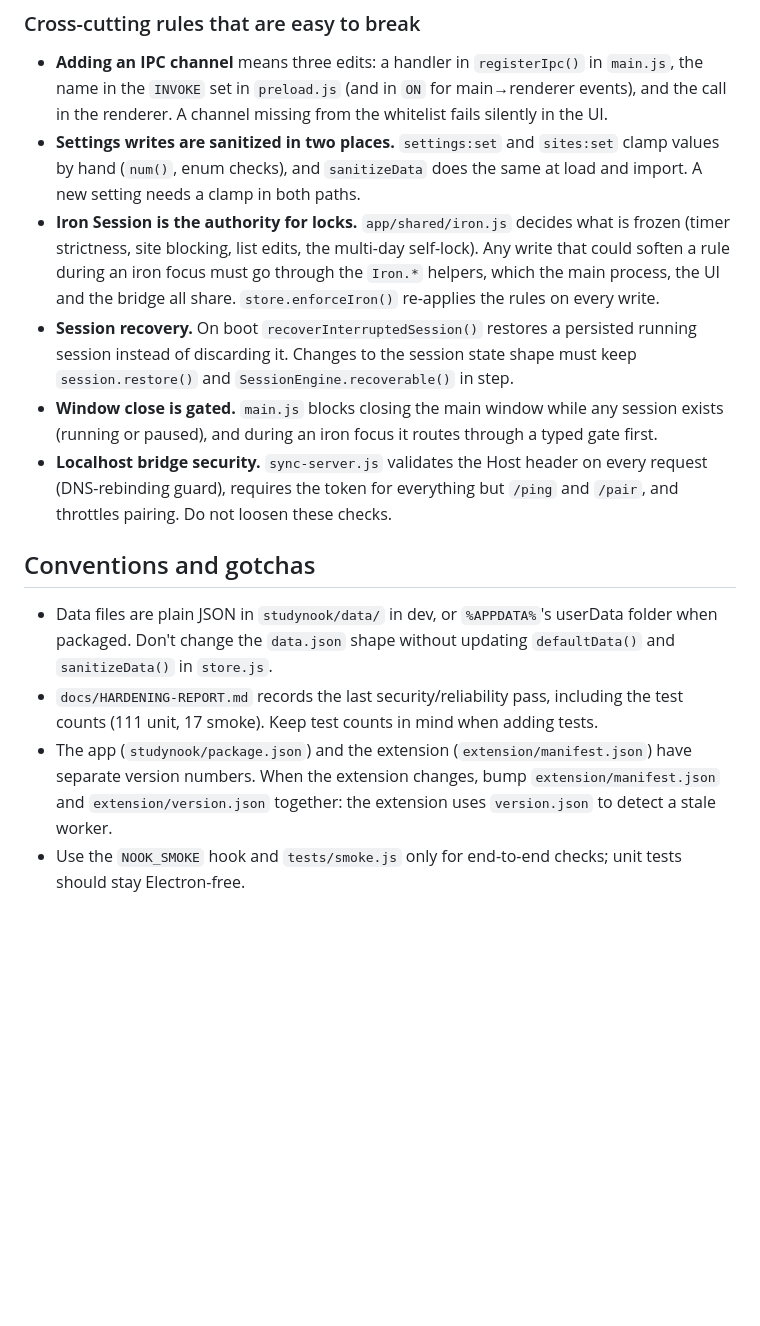
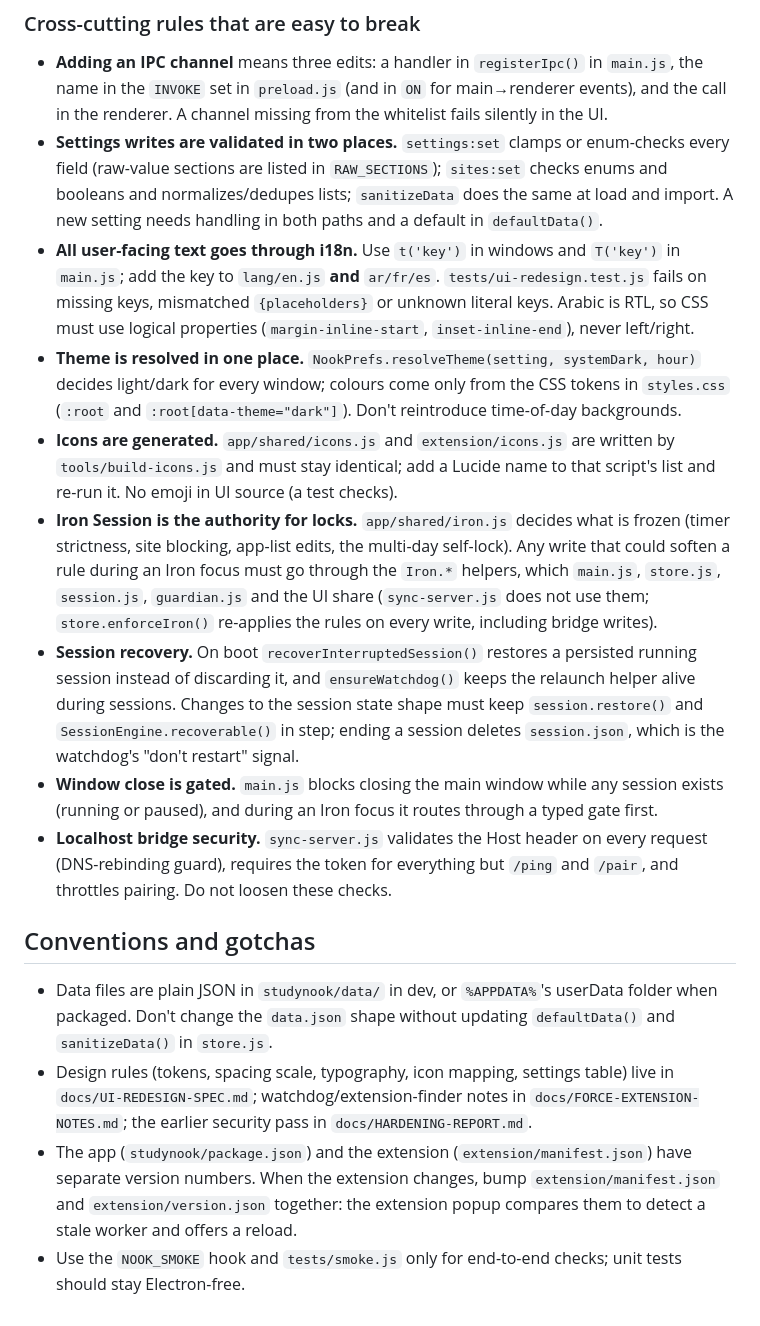
Before and after one commit to Amorgabab/StudyNook, a Markdown page: CLAUDE.md, the part around one of its changes. GitHub-like rendering; blank space fills up the shorter version.

```diff
--- a/CLAUDE.md
+++ b/CLAUDE.md
@@ -30,15 +31,18 @@ Three runtimes cooperate, and most features span more than one of them:
 ### Cross-cutting rules that are easy to break
 
 - **Adding an IPC channel** means three edits: a handler in `registerIpc()` in `main.js`, the name in the `INVOKE` set in `preload.js` (and in `ON` for main→renderer events), and the call in the renderer. A channel missing from the whitelist fails silently in the UI.
-- **Settings writes are sanitized in two places.** `settings:set` and `sites:set` clamp values by hand (`num()`, enum checks), and `sanitizeData` does the same at load and import. A new setting needs a clamp in both paths.
-- **Iron Session is the authority for locks.** `app/shared/iron.js` decides what is frozen (timer strictness, site blocking, list edits, the multi-day self-lock). Any write that could soften a rule during an iron focus must go through the `Iron.*` helpers, which the main process, the UI and the bridge all share. `store.enforceIron()` re-applies the rules on every write.
-- **Session recovery.** On boot `recoverInterruptedSession()` restores a persisted running session instead of discarding it. Changes to the session state shape must keep `session.restore()` and `SessionEngine.recoverable()` in step.
-- **Window close is gated.** `main.js` blocks closing the main window while any session exists (running or paused), and during an iron focus it routes through a typed gate first.
+- **Settings writes are validated in two places.** `settings:set` clamps or enum-checks every field (raw-value sections are listed in `RAW_SECTIONS`); `sites:set` checks enums and booleans and normalizes/dedupes lists; `sanitizeData` does the same at load and import. A new setting needs handling in both paths and a default in `defaultData()`.
+- **All user-facing text goes through i18n.** Use `t('key')` in windows and `T('key')` in `main.js`; add the key to `lang/en.js` **and** `ar/fr/es`. `tests/ui-redesign.test.js` fails on missing keys, mismatched `{placeholders}` or unknown literal keys. Arabic is RTL, so CSS must use logical properties (`margin-inline-start`, `inset-inline-end`), never left/right.
+- **Theme is resolved in one place.** `NookPrefs.resolveTheme(setting, systemDark, hour)` decides light/dark for every window; colours come only from the CSS tokens in `styles.css` (`:root` and `:root[data-theme="dark"]`). Don't reintroduce time-of-day backgrounds.
+- **Icons are generated.** `app/shared/icons.js` and `extension/icons.js` are written by `tools/build-icons.js` and must stay identical; add a Lucide name to that script's list and re-run it. No emoji in UI source (a test checks).
+- **Iron Session is the authority for locks.** `app/shared/iron.js` decides what is frozen (timer strictness, site blocking, app-list edits, the multi-day self-lock). Any write that could soften a rule during an Iron focus must go through the `Iron.*` helpers, which `main.js`, `store.js`, `session.js`, `guardian.js` and the UI share (`sync-server.js` does not use them; `store.enforceIron()` re-applies the rules on every write, including bridge writes).
+- **Session recovery.** On boot `recoverInterruptedSession()` restores a persisted running session instead of discarding it, and `ensureWatchdog()` keeps the relaunch helper alive during sessions. Changes to the session state shape must keep `session.restore()` and `SessionEngine.recoverable()` in step; ending a session deletes `session.json`, which is the watchdog's "don't restart" signal.
+- **Window close is gated.** `main.js` blocks closing the main window while any session exists (running or paused), and during an Iron focus it routes through a typed gate first.
 - **Localhost bridge security.** `sync-server.js` validates the Host header on every request (DNS-rebinding guard), requires the token for everything but `/ping` and `/pair`, and throttles pairing. Do not loosen these checks.
 
 ## Conventions and gotchas
 
 - Data files are plain JSON in `studynook/data/` in dev, or `%APPDATA%`'s userData folder when packaged. Don't change the `data.json` shape without updating `defaultData()` and `sanitizeData()` in `store.js`.
-- `docs/HARDENING-REPORT.md` records the last security/reliability pass, including the test counts (111 unit, 17 smoke). Keep test counts in mind when adding tests.
-- The app (`studynook/package.json`) and the extension (`extension/manifest.json`) have separate version numbers. When the extension changes, bump `extension/manifest.json` and `extension/version.json` together: the extension uses `version.json` to detect a stale worker.
+- Design rules (tokens, spacing scale, typography, icon mapping, settings table) live in `docs/UI-REDESIGN-SPEC.md`; watchdog/extension-finder notes in `docs/FORCE-EXTENSION-NOTES.md`; the earlier security pass in `docs/HARDENING-REPORT.md`.
+- The app (`studynook/package.json`) and the extension (`extension/manifest.json`) have separate version numbers. When the extension changes, bump `extension/manifest.json` and `extension/version.json` together: the extension popup compares them to detect a stale worker and offers a reload.
 - Use the `NOOK_SMOKE` hook and `tests/smoke.js` only for end-to-end checks; unit tests should stay Electron-free.
```
Also changed, not shown: other parts of CLAUDE.md (+8 -7 lines).
